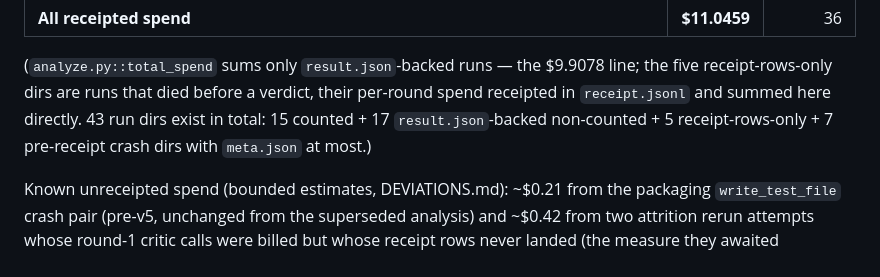
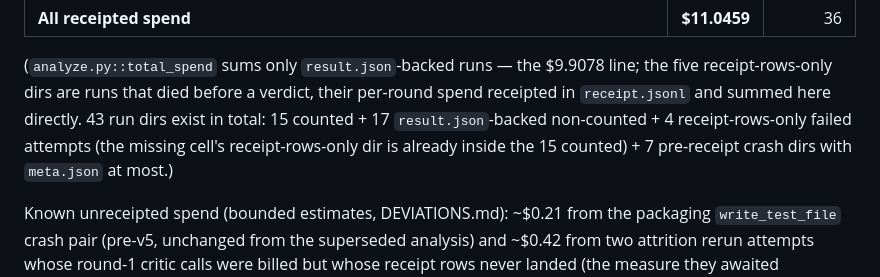
Before and after one commit to Jott2121/crucible, a Markdown page: experiments/RESULTS.md, the part around the change. Rendered like a GitHub page.

Commit message:
review confirm-pass fix: Total spend dir taxonomy 15+17+4+7=43 (missing cell's dir counted once, inside the 15)
Co-Authored-By: Claude Fable 5 <noreply@anthropic.com>
Claude-Session: https://claude.ai/code/session_0186737pvv2nYo2LJ7eTsoiV

```diff
--- a/experiments/RESULTS.md
+++ b/experiments/RESULTS.md
@@ -337,7 +337,8 @@ spend accounted separately:
 (`analyze.py::total_spend` sums only `result.json`-backed runs — the $9.9078 line; the five
 receipt-rows-only dirs are runs that died before a verdict, their per-round spend receipted in
 `receipt.jsonl` and summed here directly. 43 run dirs exist in total: 15 counted + 17
-`result.json`-backed non-counted + 5 receipt-rows-only + 7 pre-receipt crash dirs with
+`result.json`-backed non-counted + 4 receipt-rows-only failed attempts (the missing cell's
+receipt-rows-only dir is already inside the 15 counted) + 7 pre-receipt crash dirs with
 `meta.json` at most.)
 
 Known unreceipted spend (bounded estimates, DEVIATIONS.md): ~$0.21 from the packaging
```
